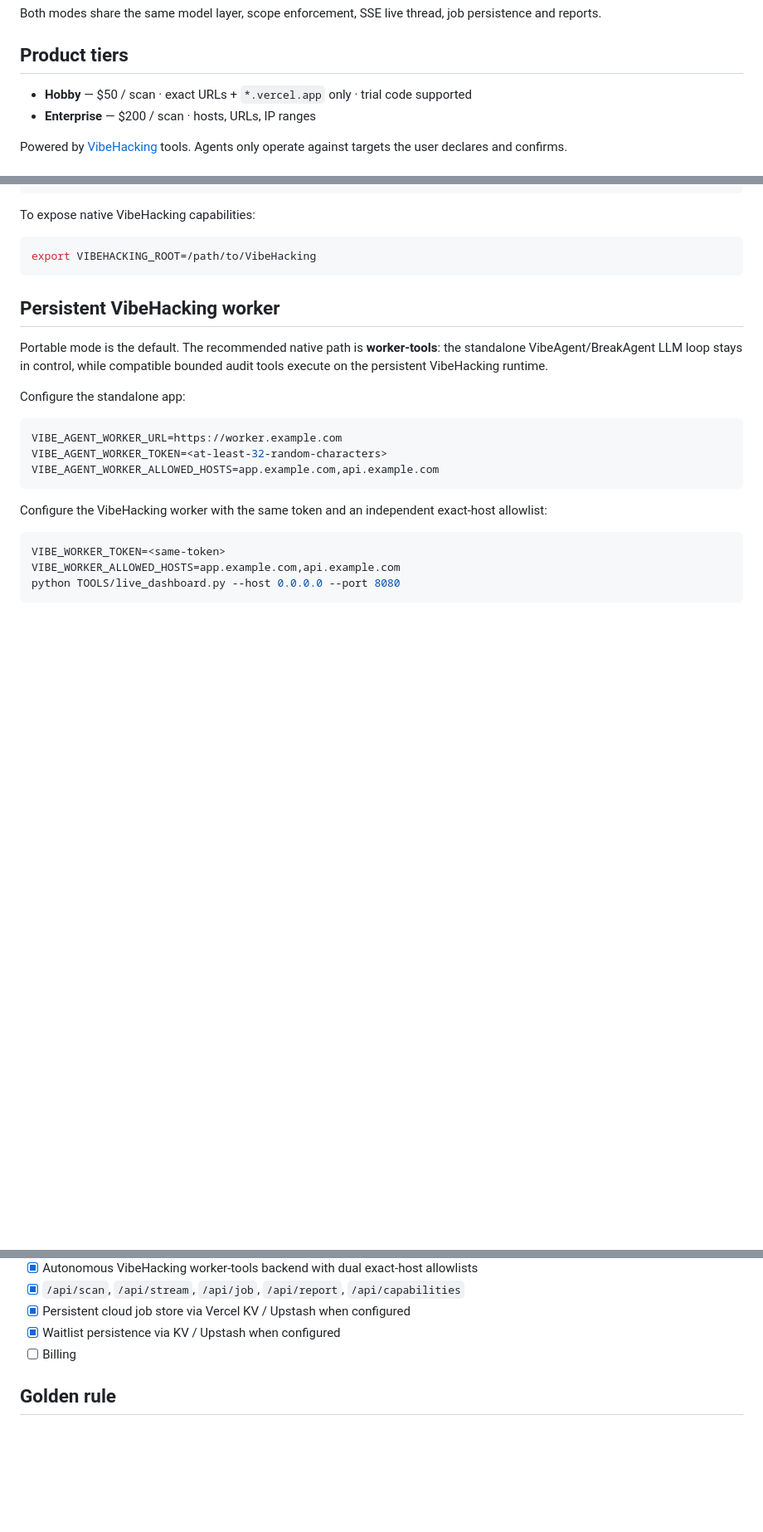
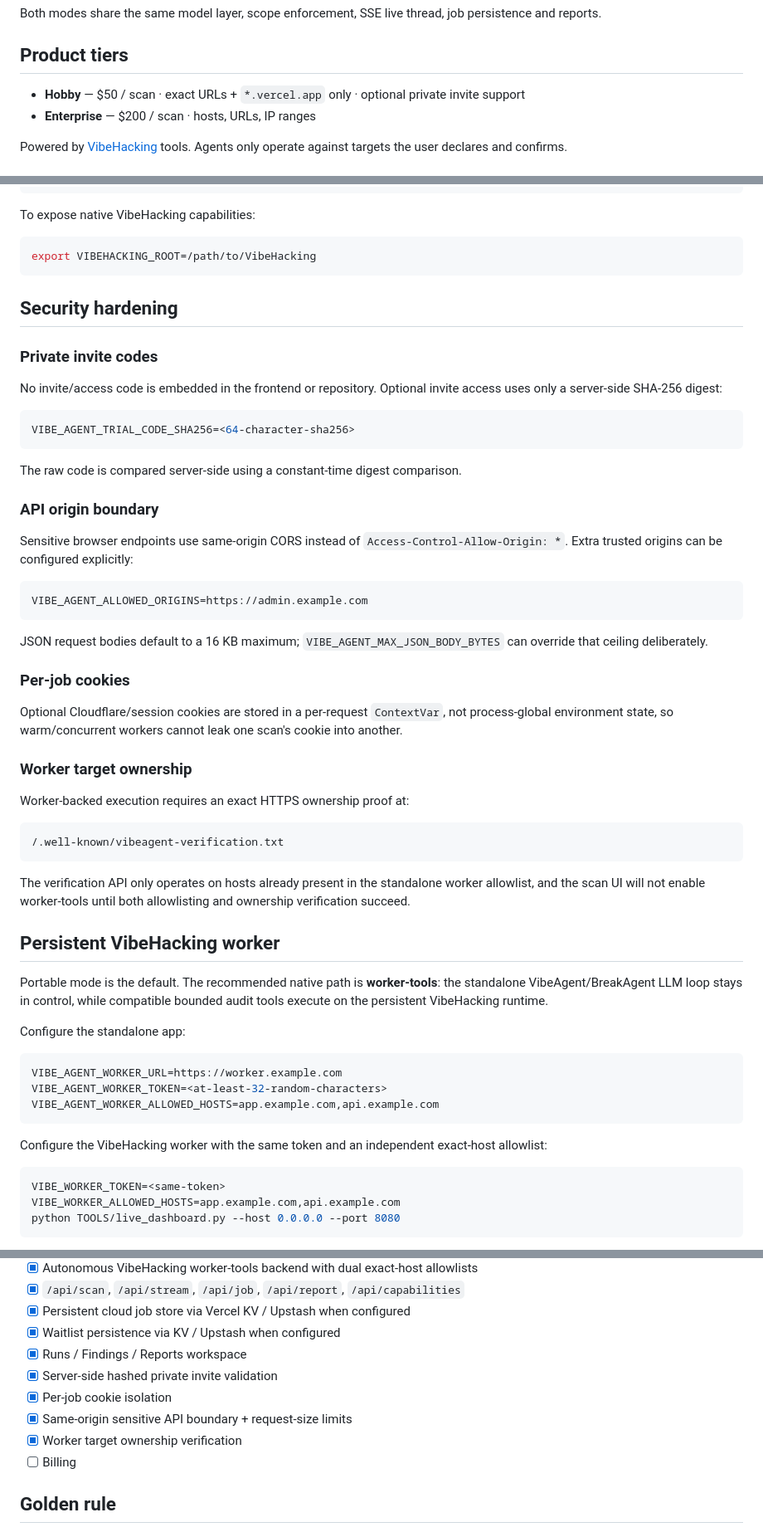
Before and after one commit to Foxxed909/VibeAgent, a Markdown page: README.md, 3 parts joined by grey strips. Shown at 83% size. GitHub-like rendering; blank space fills up the shorter version.

Commit message:
Document workspace and security hardening

````diff
--- a/README.md
+++ b/README.md
@@ -9,7 +9,7 @@ Both modes share the same model layer, scope enforcement, SSE live thread, job p
 
 ## Product tiers
 
-- **Hobby** — $50 / scan · exact URLs + `*.vercel.app` only · trial code supported
+- **Hobby** — $50 / scan · exact URLs + `*.vercel.app` only · optional private invite support
 - **Enterprise** — $200 / scan · hosts, URLs, IP ranges
 
 Powered by [VibeHacking](https://github.com/Foxxed909/VibeHacking) tools. Agents only operate against targets the user declares and confirms.
@@ -71,6 +71,42 @@ To expose native VibeHacking capabilities:
 export VIBEHACKING_ROOT=/path/to/VibeHacking
 ```
 
+## Security hardening
+
+### Private invite codes
+
+No invite/access code is embedded in the frontend or repository. Optional invite access uses only a server-side SHA-256 digest:
+
+```bash
+VIBE_AGENT_TRIAL_CODE_SHA256=<64-character-sha256>
+```
+
+The raw code is compared server-side using a constant-time digest comparison.
+
+### API origin boundary
+
+Sensitive browser endpoints use same-origin CORS instead of `Access-Control-Allow-Origin: *`. Extra trusted origins can be configured explicitly:
+
+```bash
+VIBE_AGENT_ALLOWED_ORIGINS=https://admin.example.com
+```
+
+JSON request bodies default to a 16 KB maximum; `VIBE_AGENT_MAX_JSON_BODY_BYTES` can override that ceiling deliberately.
+
+### Per-job cookies
+
+Optional Cloudflare/session cookies are stored in a per-request `ContextVar`, not process-global environment state, so warm/concurrent workers cannot leak one scan's cookie into another.
+
+### Worker target ownership
+
+Worker-backed execution requires an exact HTTPS ownership proof at:
+
+```text
+/.well-known/vibeagent-verification.txt
+```
+
+The verification API only operates on hosts already present in the standalone worker allowlist, and the scan UI will not enable worker-tools until both allowlisting and ownership verification succeed.
+
 ## Persistent VibeHacking worker
 
 Portable mode is the default. The recommended native path is **worker-tools**:
@@ -140,6 +188,11 @@ protected remote audit bridge.
 - [x] `/api/scan`, `/api/stream`, `/api/job`, `/api/report`, `/api/capabilities`
 - [x] Persistent cloud job store via Vercel KV / Upstash when configured
 - [x] Waitlist persistence via KV / Upstash when configured
+- [x] Runs / Findings / Reports workspace
+- [x] Server-side hashed private invite validation
+- [x] Per-job cookie isolation
+- [x] Same-origin sensitive API boundary + request-size limits
+- [x] Worker target ownership verification
 - [ ] Billing
 
 ## Golden rule
````
Also changed, not shown: other parts of README.md (+14 -2 lines).
